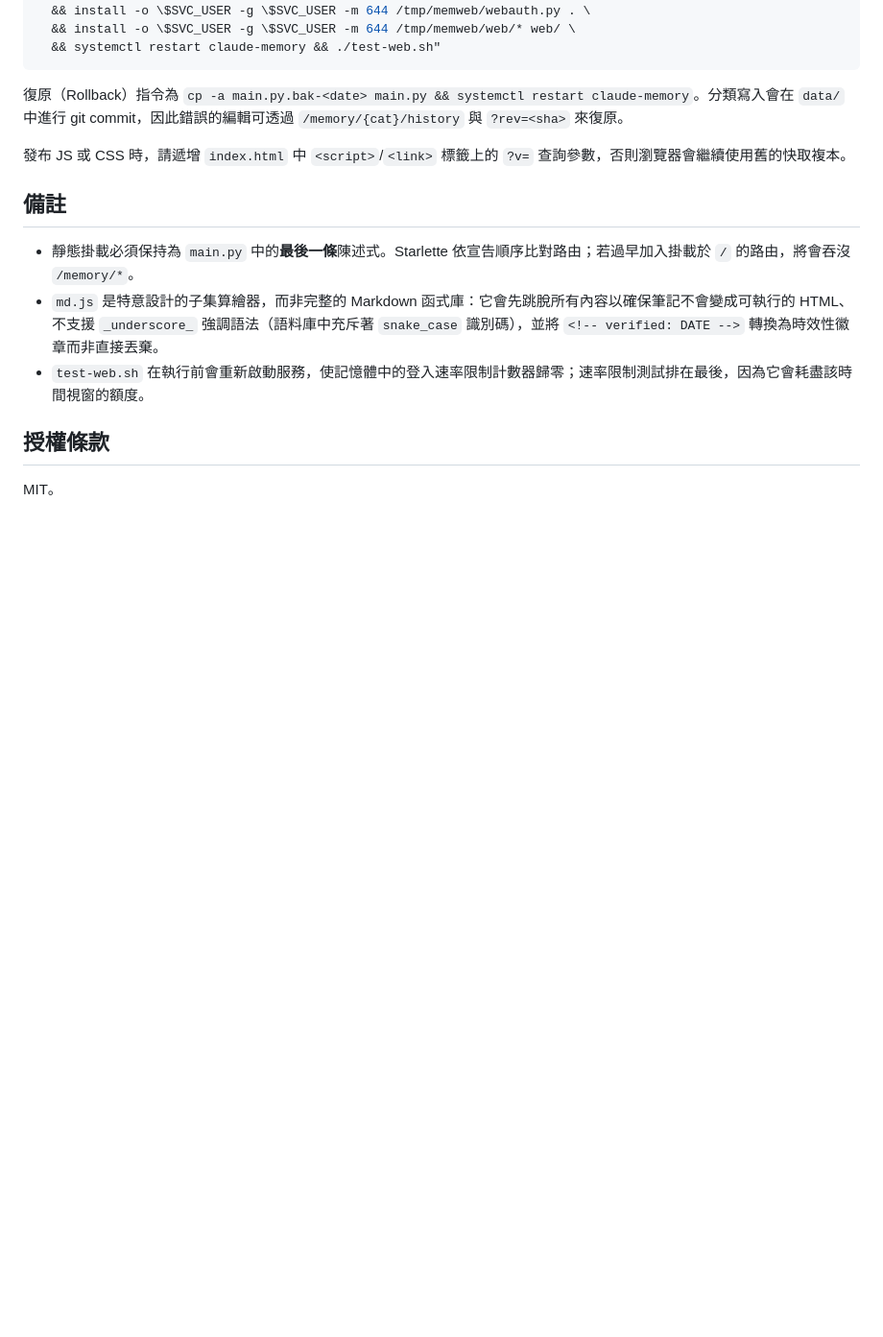
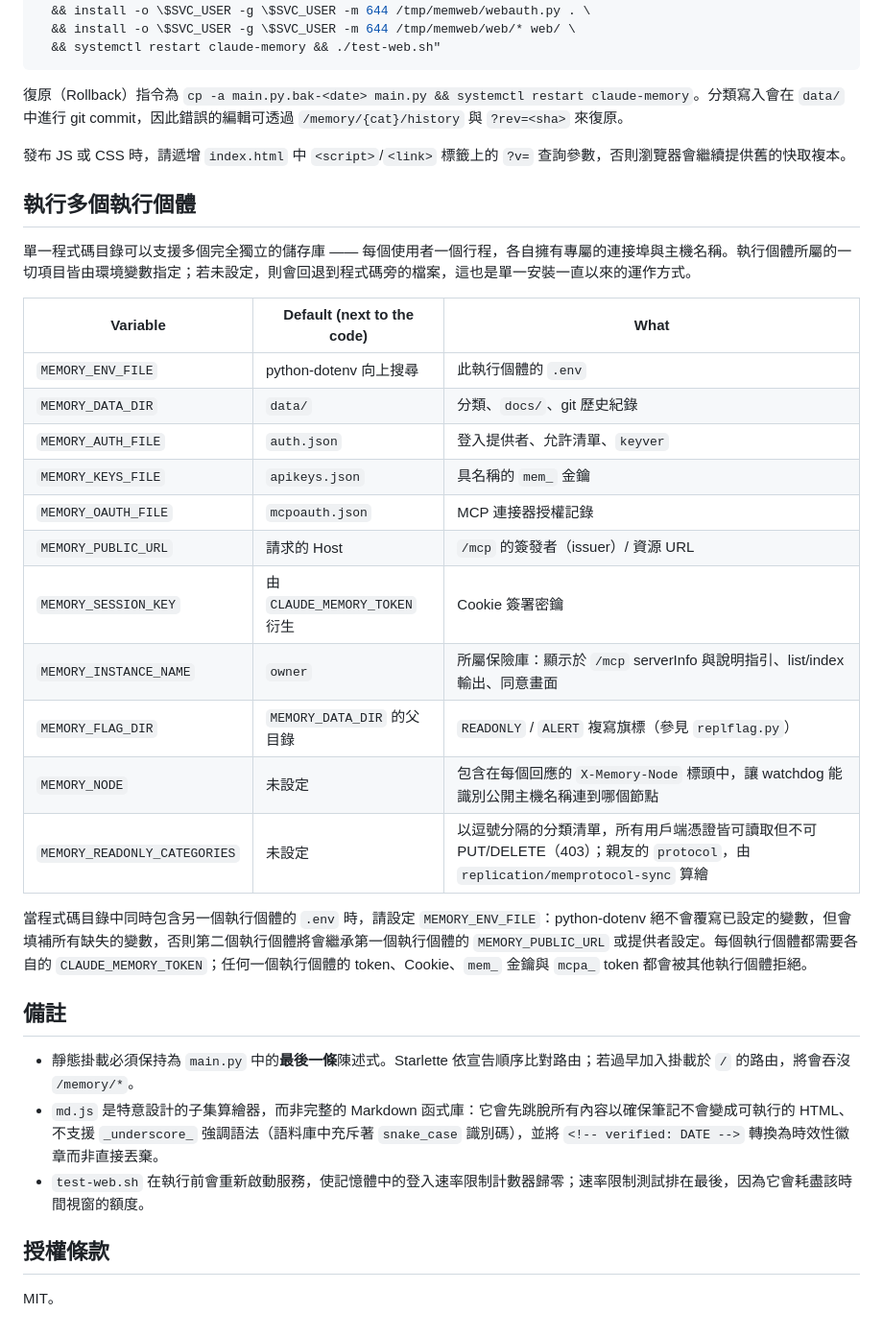
Before and after one commit to Hydr0neFN/claude-memory-web, a Markdown page: README.zh-TW.md, the part around one of its changes. Shown at 96% size. GitHub-like rendering; blank space fills up the shorter version.

```diff
--- a/README.zh-TW.md
+++ b/README.zh-TW.md
@@ -114,7 +142,27 @@ ssh $PI_HOST "cd $APP_DIR \
 
 復原（Rollback）指令為 `cp -a main.py.bak-<date> main.py && systemctl restart claude-memory`。分類寫入會在 `data/` 中進行 git commit，因此錯誤的編輯可透過 `/memory/{cat}/history` 與 `?rev=<sha>` 來復原。
 
-發布 JS 或 CSS 時，請遞增 `index.html` 中 `<script>`/`<link>` 標籤上的 `?v=` 查詢參數，否則瀏覽器會繼續使用舊的快取複本。
+發布 JS 或 CSS 時，請遞增 `index.html` 中 `<script>`/`<link>` 標籤上的 `?v=` 查詢參數，否則瀏覽器會繼續提供舊的快取複本。
+
+## 執行多個執行個體
+
+單一程式碼目錄可以支援多個完全獨立的儲存庫 —— 每個使用者一個行程，各自擁有專屬的連接埠與主機名稱。執行個體所屬的一切項目皆由環境變數指定；若未設定，則會回退到程式碼旁的檔案，這也是單一安裝一直以來的運作方式。
+
+| Variable | Default (next to the code) | What |
+|---|---|---|
+| `MEMORY_ENV_FILE` | python-dotenv 向上搜尋 | 此執行個體的 `.env` |
+| `MEMORY_DATA_DIR` | `data/` | 分類、`docs/`、git 歷史紀錄 |
+| `MEMORY_AUTH_FILE` | `auth.json` | 登入提供者、允許清單、`keyver` |
+| `MEMORY_KEYS_FILE` | `apikeys.json` | 具名稱的 `mem_` 金鑰 |
+| `MEMORY_OAUTH_FILE` | `mcpoauth.json` | MCP 連接器授權記錄 |
+| `MEMORY_PUBLIC_URL` | 請求的 Host | `/mcp` 的簽發者（issuer）/ 資源 URL |
+| `MEMORY_SESSION_KEY` | 由 `CLAUDE_MEMORY_TOKEN` 衍生 | Cookie 簽署密鑰 |
+| `MEMORY_INSTANCE_NAME` | `owner` | 所屬保險庫：顯示於 `/mcp` serverInfo 與說明指引、list/index 輸出、同意畫面 |
+| `MEMORY_FLAG_DIR` | `MEMORY_DATA_DIR` 的父目錄 | `READONLY` / `ALERT` 複寫旗標（參見 `replflag.py`） |
+| `MEMORY_NODE` | 未設定 | 包含在每個回應的 `X-Memory-Node` 標頭中，讓 watchdog 能識別公開主機名稱連到哪個節點 |
+| `MEMORY_READONLY_CATEGORIES` | 未設定 | 以逗號分隔的分類清單，所有用戶端憑證皆可讀取但不可 PUT/DELETE（403）；親友的 `protocol`，由 `replication/memprotocol-sync` 算繪 |
+
+當程式碼目錄中同時包含另一個執行個體的 `.env` 時，請設定 `MEMORY_ENV_FILE`：python-dotenv 絕不會覆寫已設定的變數，但會填補所有缺失的變數，否則第二個執行個體將會繼承第一個執行個體的 `MEMORY_PUBLIC_URL` 或提供者設定。每個執行個體都需要各自的 `CLAUDE_MEMORY_TOKEN`；任何一個執行個體的 token、Cookie、`mem_` 金鑰與 `mcpa_` token 都會被其他執行個體拒絕。
 
 ## 備註
 
```
Also changed, not shown: other parts of README.zh-TW.md (+52 -24 lines).
